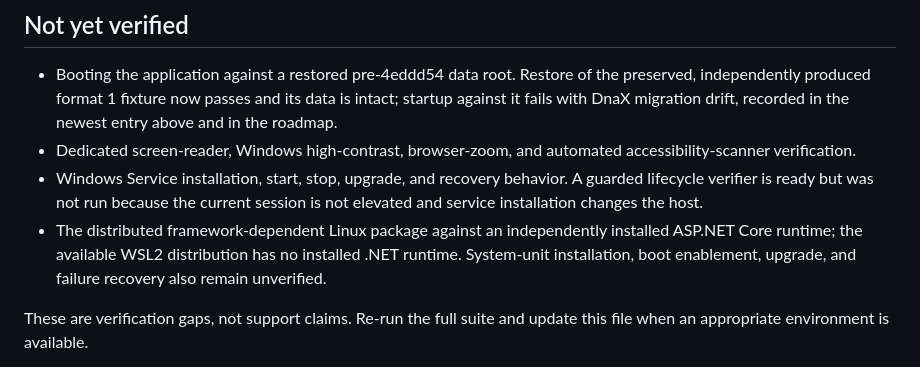
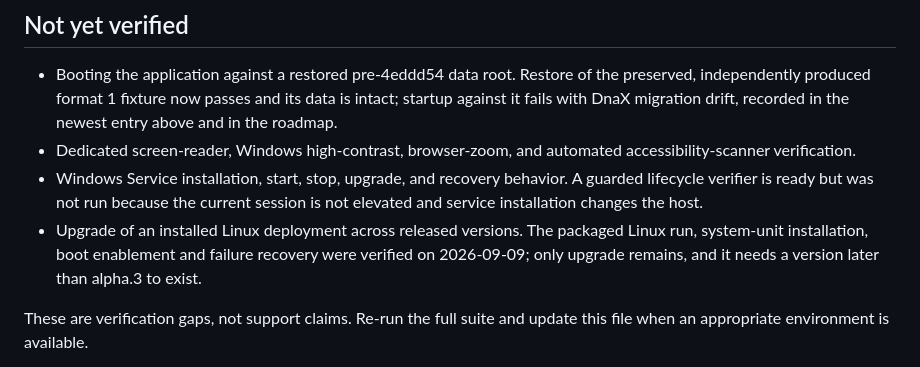
Before and after one commit to Wixely/Monkeysphere, a Markdown page: docs/verification.md, the part around one of its changes. GitHub-like rendering.

```diff
--- a/docs/verification.md
+++ b/docs/verification.md
@@ -91,7 +97,7 @@ Last verified: 2026-09-07 (local build and MCP integration tests; prior platform
 - Booting the application against a restored pre-4eddd54 data root. Restore of the preserved, independently produced format 1 fixture now passes and its data is intact; startup against it fails with DnaX migration drift, recorded in the newest entry above and in the roadmap.
 - Dedicated screen-reader, Windows high-contrast, browser-zoom, and automated accessibility-scanner verification.
 - Windows Service installation, start, stop, upgrade, and recovery behavior. A guarded lifecycle verifier is ready but was not run because the current session is not elevated and service installation changes the host.
-- The distributed framework-dependent Linux package against an independently installed ASP.NET Core runtime; the available WSL2 distribution has no installed .NET runtime. System-unit installation, boot enablement, upgrade, and failure recovery also remain unverified.
+- Upgrade of an installed Linux deployment across released versions. The packaged Linux run, system-unit installation, boot enablement and failure recovery were verified on 2026-09-09; only upgrade remains, and it needs a version later than alpha.3 to exist.
 
 These are verification gaps, not support claims. Re-run the full suite and update this file when an appropriate environment is available.
 
```
Also changed, not shown: other parts of docs/verification.md (+6 -0 lines), docs/roadmap.md (+5 -5 lines).
